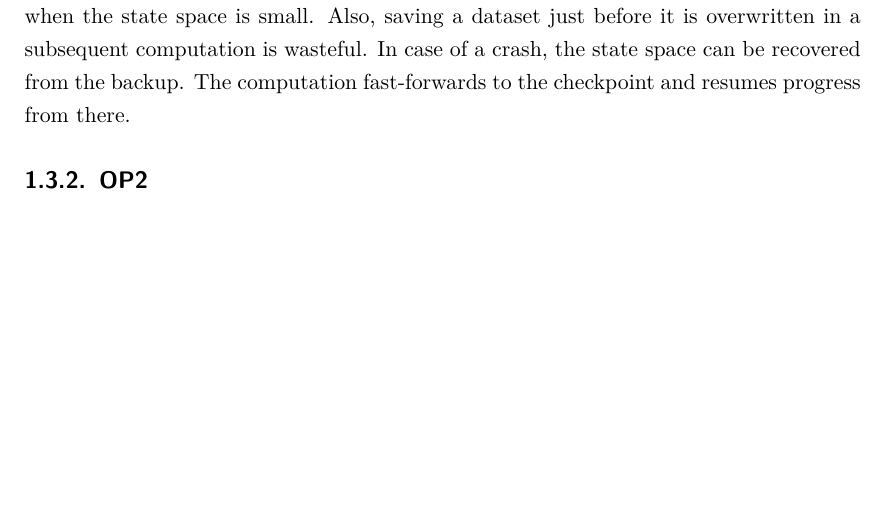
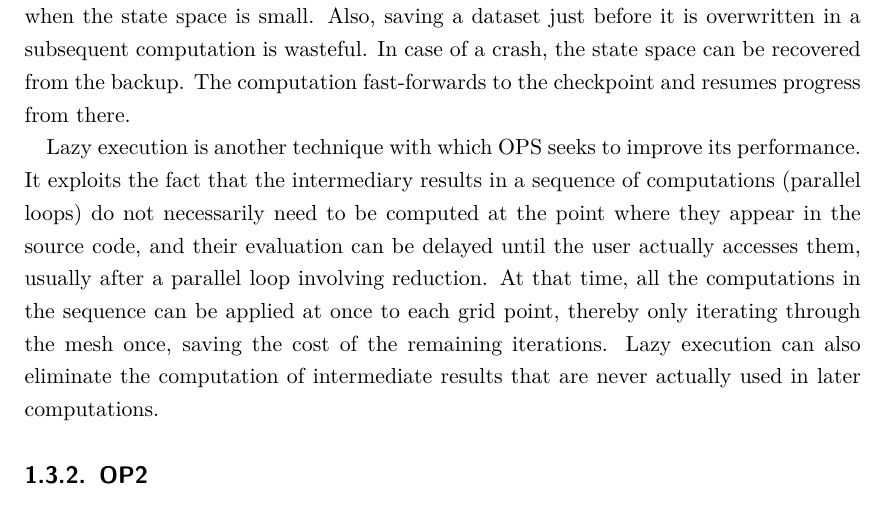
Before and after one commit to d-becker/ppke-itk-bsc-thesis, a LaTeX thesis (bscthesis.tex): part of page 12 of 18, cut so that both start at the same text, the shorter picture padded with empty space. Compiled offline with pdfLaTeX.

Commit message:
OPS: Lazy execution.

```diff
--- a/bscthesis.tex
+++ b/bscthesis.tex
@@ -442,7 +442,16 @@ before it is overwritten in a subsequent computation is wasteful. In case of a
 crash, the state space can be recovered from the backup. The computation
 fast-forwards to the checkpoint and resumes progress from there.
 
-%% - lazy execution
+Lazy execution is another technique with which OPS seeks to improve its
+performance. It exploits the fact that the intermediary results in a sequence of
+computations (parallel loops) do not necessarily need to be computed at the
+point where they appear in the source code, and their evaluation can be delayed
+until the user actually accesses them, usually after a parallel loop involving
+reduction. At that time, all the computations in the sequence can be applied at
+once to each grid point, thereby only iterating through the mesh once, saving
+the cost of the remaining iterations. Lazy execution can also eliminate the
+computation of intermediate results that are never actually used in later
+computations.
 
 %% Optimisations
 %% - MPI messaging
```
